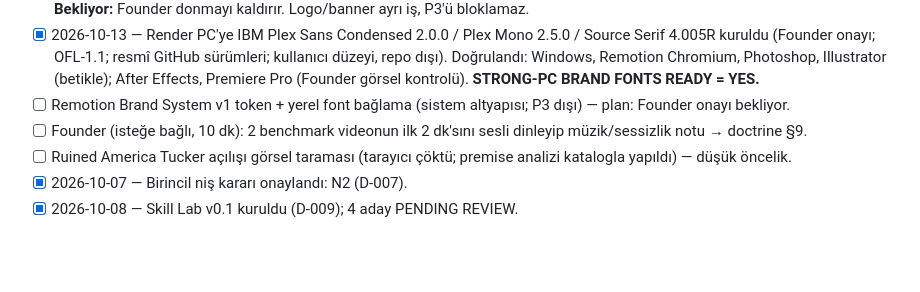
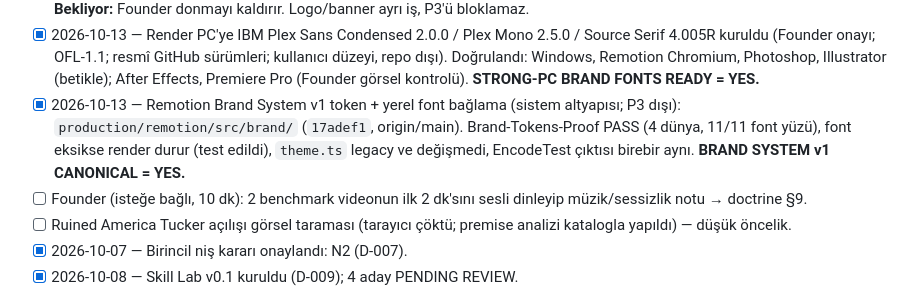
Before and after one commit to Maglorex/ai-media-company-os, a Markdown page: company/backlog.md, the part around the change. Rendered like a GitHub page; blank space fills up the shorter version.

Commit message:
Close Brand System v1 Remotion stage in backlog

```diff
--- a/company/backlog.md
+++ b/company/backlog.md
@@ -17,7 +17,7 @@
 - [ ] Kanal Studio doğrulaması (Founder, Studio): C-02…C-12 — güvenlik/izinler, telefon doğrulaması (Intermediate), Advanced Features, custom thumbnail, chapters, A/B aracı, upload defaults, default description, ülke/dil, audience varsayılanı, ayar etiketleri; ayrıca kanal adı/handle kaydı — yayından önce (`intelligence/growth/launch-os/capabilities.md`).
 - [ ] ⏸ (D-031, D-032) **P3 handoff v3** — v2 + brand retrofit (audit §6) + AI-01 + muted gate + `theme.ts` dünya token'ları. Marka spec'i hazır (logo gerektirmez): `intelligence/creative/brand/video-ui-spec-v1.md` + `P3-brand-retrofit-spec-v1.md`. **Bekliyor:** Founder donmayı kaldırır. Logo/banner ayrı iş, P3'ü bloklamaz.
 - [x] 2026-10-13 — Render PC'ye IBM Plex Sans Condensed 2.0.0 / Plex Mono 2.5.0 / Source Serif 4.005R kuruldu (Founder onayı; OFL-1.1; resmî GitHub sürümleri; kullanıcı düzeyi, repo dışı). Doğrulandı: Windows, Remotion Chromium, Photoshop, Illustrator (betikle); After Effects, Premiere Pro (Founder görsel kontrolü). **STRONG-PC BRAND FONTS READY = YES.**
-- [ ] Remotion Brand System v1 token + yerel font bağlama (sistem altyapısı; P3 dışı) — plan: Founder onayı bekliyor.
+- [x] 2026-10-13 — Remotion Brand System v1 token + yerel font bağlama (sistem altyapısı; P3 dışı): `production/remotion/src/brand/` (`17adef1`, origin/main). Brand-Tokens-Proof PASS (4 dünya, 11/11 font yüzü), font eksikse render durur (test edildi), `theme.ts` legacy ve değişmedi, EncodeTest çıktısı birebir aynı. **BRAND SYSTEM v1 CANONICAL = YES.**
 - [ ] Founder (isteğe bağlı, 10 dk): 2 benchmark videonun ilk 2 dk'sını sesli dinleyip müzik/sessizlik notu → doctrine §9.
 - [ ] Ruined America Tucker açılışı görsel taraması (tarayıcı çöktü; premise analizi katalogla yapıldı) — düşük öncelik.
 - [x] 2026-10-07 — Birincil niş kararı onaylandı: N2 (D-007).
```
